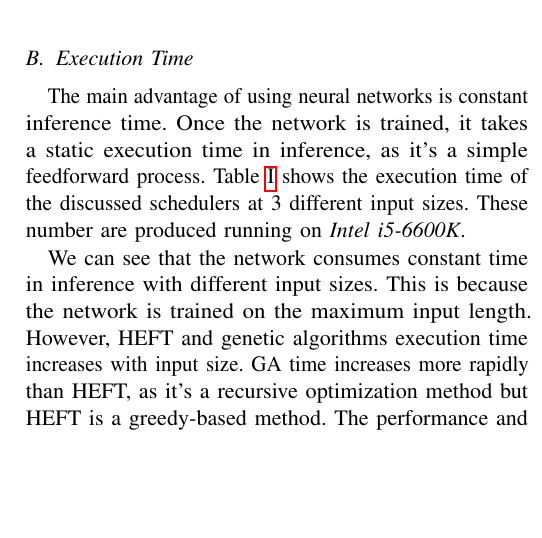
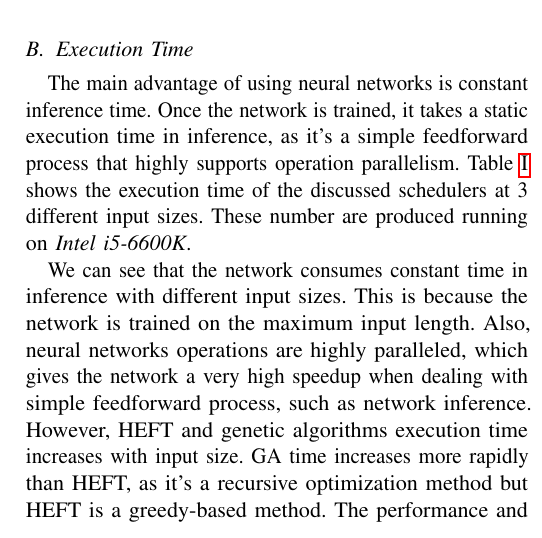
Before and after one commit to mido3ds/hetero-sys-sched-research, a LaTeX paper (paper/paper.tex, which reads paper/core/results.tex): part of one column of page 7 of 9, cut so that both start at the same text, the shorter picture padded with empty space. Compiled offline with pdfLaTeX; a missing font is replaced by an installed copy or a similar font; a LaTeX package or settings file that is missing is left out.

Commit message:
small paper extension

```diff
--- a/paper/core/results.tex
+++ b/paper/core/results.tex
@@ -27,9 +27,9 @@ These results refer to the network ability to learn a good representation to the
   \end{tabular}
 \end{table}
 
-The main advantage of using neural networks is constant inference time. Once the network is trained, it takes a static execution time in inference, as it's a simple feedforward process. Table \ref{tab:exec_time} shows the execution time of the discussed schedulers at 3 different input sizes. These number are produced running on \emph{Intel i5-6600K}.
+The main advantage of using neural networks is constant inference time. Once the network is trained, it takes a static execution time in inference, as it's a simple feedforward process that highly supports operation parallelism. Table \ref{tab:exec_time} shows the execution time of the discussed schedulers at 3 different input sizes. These number are produced running on \emph{Intel i5-6600K}.
 
-We can see that the network consumes constant time in inference with different input sizes. This is because the network is trained on the maximum input length. However, HEFT and genetic algorithms execution time increases with input size. GA time increases more rapidly than HEFT, as it's a recursive optimization method but HEFT is a greedy-based method. The performance and static execution time of the network in inference make the network very useful in the situations where static scheduling environment is provided.
+We can see that the network consumes constant time in inference with different input sizes. This is because the network is trained on the maximum input length. Also, neural networks operations are highly paralleled, which gives the network a very high speedup when dealing with simple feedforward process, such as network inference. However, HEFT and genetic algorithms execution time increases with input size. GA time increases more rapidly than HEFT, as it's a recursive optimization method but HEFT is a greedy-based method. The performance and static execution time of the network in inference make the network very useful in the situations where static scheduling environment is provided.
 
 \subsection{Results Discussion}
 The previous results show that neural networks can approximate a scheduling algorithm for heterogeneous distributed systems, resulting in a significantly good performance and fast execution. The proposed network can perform well, even on unseen data it can produce efficient schedules.
```
Also changed, not shown: paper/paper.tex (+1 -1 lines), paper/deepsched.pdf.
